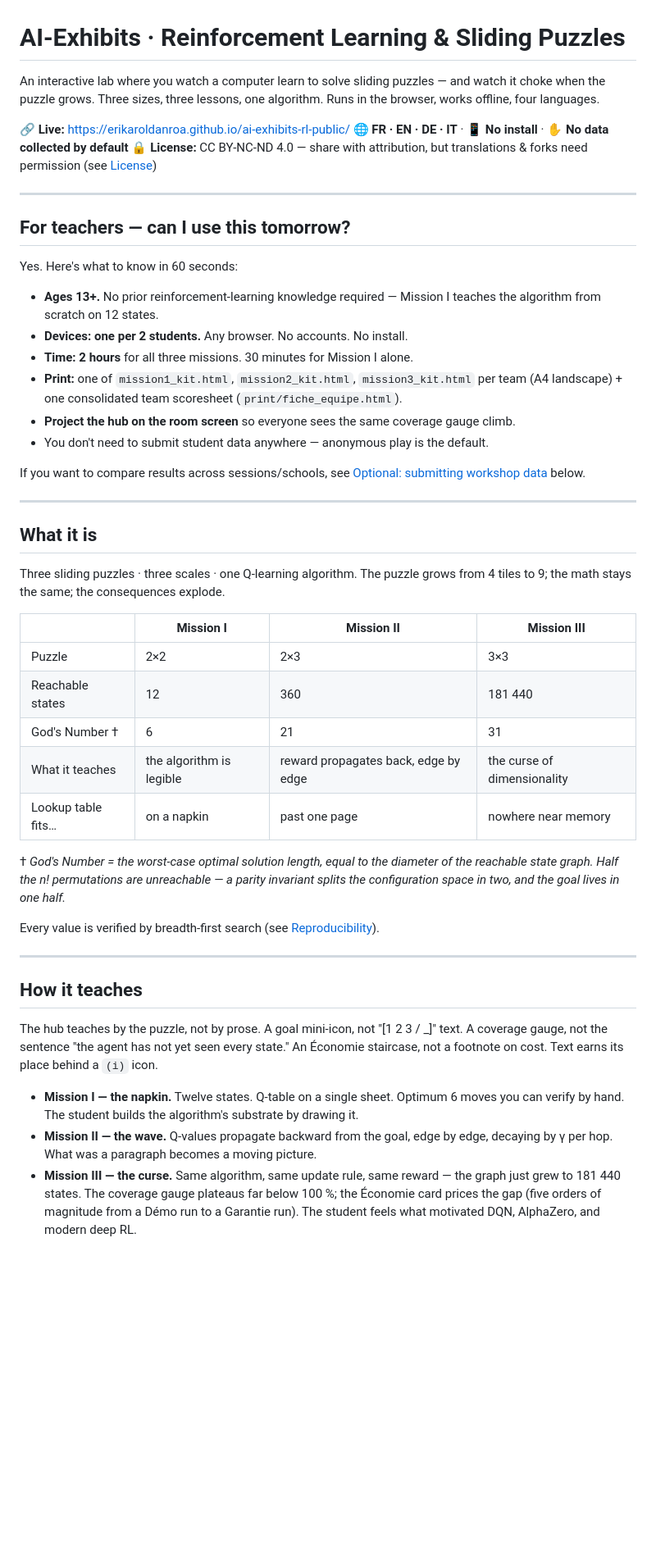
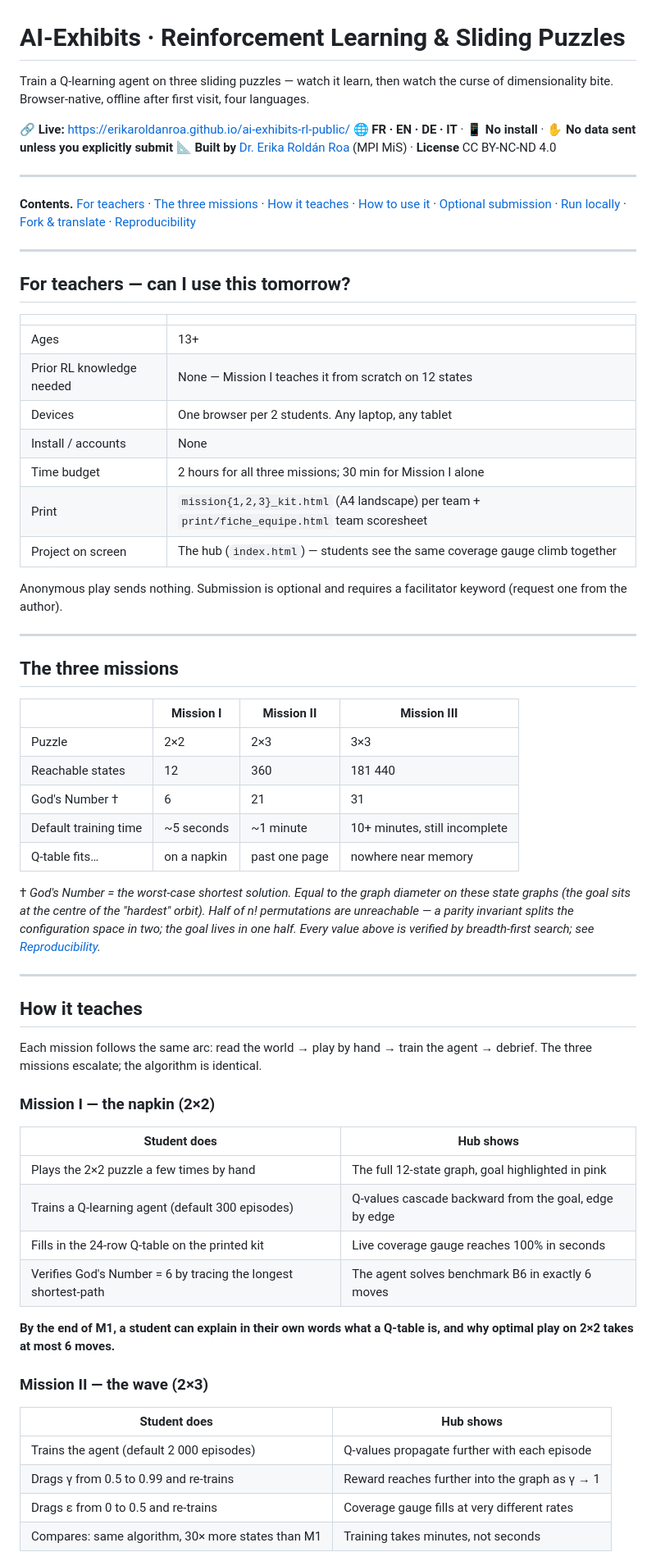
Before and after one commit to ErikaRoldanRoa/ai-exhibits-rl-public, a Markdown page: README.md, the part around one of its changes. Shown at 82% size. Drawn GitHub-style; blank space fills up the shorter version.

```diff
--- a/README.md
+++ b/README.md
@@ -1,50 +1,68 @@
 # AI-Exhibits · Reinforcement Learning & Sliding Puzzles
 
-An interactive lab where you watch a computer learn to solve sliding puzzles — and watch it choke when the puzzle grows. Three sizes, three lessons, one algorithm. Runs in the browser, works offline, four languages.
+Train a Q-learning agent on three sliding puzzles — watch it learn, then watch the curse of dimensionality bite. Browser-native, offline after first visit, four languages.
 
 🔗 **Live:** https://erikaroldanroa.github.io/ai-exhibits-rl-public/
-🌐 **FR · EN · DE · IT** · 📱 **No install** · ✋ **No data collected by default**
-🔒 **License:** CC BY-NC-ND 4.0 — share with attribution, but translations & forks need permission (see [License](#license))
+🌐 **FR · EN · DE · IT** · 📱 **No install** · ✋ **No data sent unless you explicitly submit**
+📐 **Built by** [Dr. Erika Roldán Roa](https://erikaroldan.net) (MPI MiS) · **License** CC BY-NC-ND 4.0
+
+---
+
+**Contents.** [For teachers](#for-teachers--can-i-use-this-tomorrow) · [The three missions](#the-three-missions) · [How it teaches](#how-it-teaches) · [How to use it](#how-to-use-it) · [Optional submission](#optional-submitting-workshop-data) · [Run locally](#run-locally) · [Fork & translate](#forking-translating-contributing) · [Reproducibility](#reproducibility)
 
 ---
 
 ## For teachers — can I use this tomorrow?
 
-Yes. Here's what to know in 60 seconds:
+| | |
+|---|---|
+| Ages | 13+ |
+| Prior RL knowledge needed | None — Mission I teaches it from scratch on 12 states |
+| Devices | One browser per 2 students. Any laptop, any tablet |
+| Install / accounts | None |
+| Time budget | 2 hours for all three missions; 30 min for Mission I alone |
+| Print | `mission{1,2,3}_kit.html` (A4 landscape) per team + `print/fiche_equipe.html` team scoresheet |
+| Project on screen | The hub (`index.html`) — students see the same coverage gauge climb together |
 
-- **Ages 13+.** No prior reinforcement-learning knowledge required — Mission I teaches the algorithm from scratch on 12 states.
-- **Devices: one per 2 students.** Any browser. No accounts. No install.
-- **Time: 2 hours** for all three missions. 30 minutes for Mission I alone.
-- **Print:** one of `mission1_kit.html`, `mission2_kit.html`, `mission3_kit.html` per team (A4 landscape) + one consolidated team scoresheet (`print/fiche_equipe.html`).
-- **Project the hub on the room screen** so everyone sees the same coverage gauge climb.
-- You don't need to submit student data anywhere — anonymous play is the default.
-
-If you want to compare results across sessions/schools, see [Optional: submitting workshop data](#optional-submitting-workshop-data) below.
+Anonymous play sends nothing. Submission is optional and requires a facilitator keyword (request one from the author).
 
 ---
 
-## What it is
-
-Three sliding puzzles · three scales · one Q-learning algorithm. The puzzle grows from 4 tiles to 9; the math stays the same; the consequences explode.
+## The three missions
 
 | | **Mission I** | **Mission II** | **Mission III** |
 |---|---|---|---|
 | Puzzle | 2×2 | 2×3 | 3×3 |
 | Reachable states | 12 | 360 | 181 440 |
 | God's Number † | 6 | 21 | 31 |
-| What it teaches | the algorithm is legible | reward propagates back, edge by edge | the curse of dimensionality |
-| Lookup table fits… | on a napkin | past one page | nowhere near memory |
+| Default training time | ~5 seconds | ~1 minute | 10+ minutes, still incomplete |
+| Q-table fits… | on a napkin | past one page | nowhere near memory |
 
-† *God's Number = the worst-case optimal solution length, equal to the diameter of the reachable state graph. Half the n! permutations are unreachable — a parity invariant splits the configuration space in two, and the goal lives in one half.*
-
-Every value is verified by breadth-first search (see [Reproducibility](#reproducibility)).
+† *God's Number = the worst-case shortest solution. Equal to the graph diameter on these state graphs (the goal sits at the centre of the "hardest" orbit). Half of n! permutations are unreachable — a parity invariant splits the configuration space in two; the goal lives in one half. Every value above is verified by breadth-first search; see [Reproducibility](#reproducibility).*
 
 ---
 
 ## How it teaches
 
-The hub teaches by the puzzle, not by prose. A goal mini-icon, not "[1 2 3 / _]" text. A coverage gauge, not the sentence "the agent has not yet seen every state." An Économie staircase, not a footnote on cost. Text earns its place behind a `(i)` icon.
+Each mission follows the same arc: read the world → play by hand → train the agent → debrief. The three missions escalate; the algorithm is identical.
 
-- **Mission I — the napkin.** Twelve states. Q-table on a single sheet. Optimum 6 moves you can verify by hand. The student builds the algorithm's substrate by drawing it.
-- **Mission II — the wave.** Q-values propagate backward from the goal, edge by edge, decaying by γ per hop. What was a paragraph becomes a moving picture.
-- **Mission III — the curse.** Same algorithm, same update rule, same reward — the graph just grew to 181 440 states. The coverage gauge plateaus far below 100 %; the Économie card prices the gap (five orders of magnitude from a Démo run to a Garantie run). The student feels what motivated DQN, AlphaZero, and modern deep RL.
+### Mission I — the napkin (2×2)
+
+| Student does | Hub shows |
+|---|---|
+| Plays the 2×2 puzzle a few times by hand | The full 12-state graph, goal highlighted in pink |
+| Trains a Q-learning agent (default 300 episodes) | Q-values cascade backward from the goal, edge by edge |
+| Fills in the 24-row Q-table on the printed kit | Live coverage gauge reaches 100% in seconds |
+| Verifies God's Number = 6 by tracing the longest shortest-path | The agent solves benchmark B6 in exactly 6 moves |
+
+**By the end of M1, a student can explain in their own words what a Q-table is, and why optimal play on 2×2 takes at most 6 moves.**
+
+### Mission II — the wave (2×3)
+
+| Student does | Hub shows |
+|---|---|
+| Trains the agent (default 2 000 episodes) | Q-values propagate further with each episode |
+| Drags γ from 0.5 to 0.99 and re-trains | Reward reaches further into the graph as γ → 1 |
+| Drags ε from 0 to 0.5 and re-trains | Coverage gauge fills at very different rates |
+| Compares: same algorithm, 30× more states than M1 | Training takes minutes, not seconds |
+
```
Also changed, not shown: other parts of README.md (+65 -50 lines).
